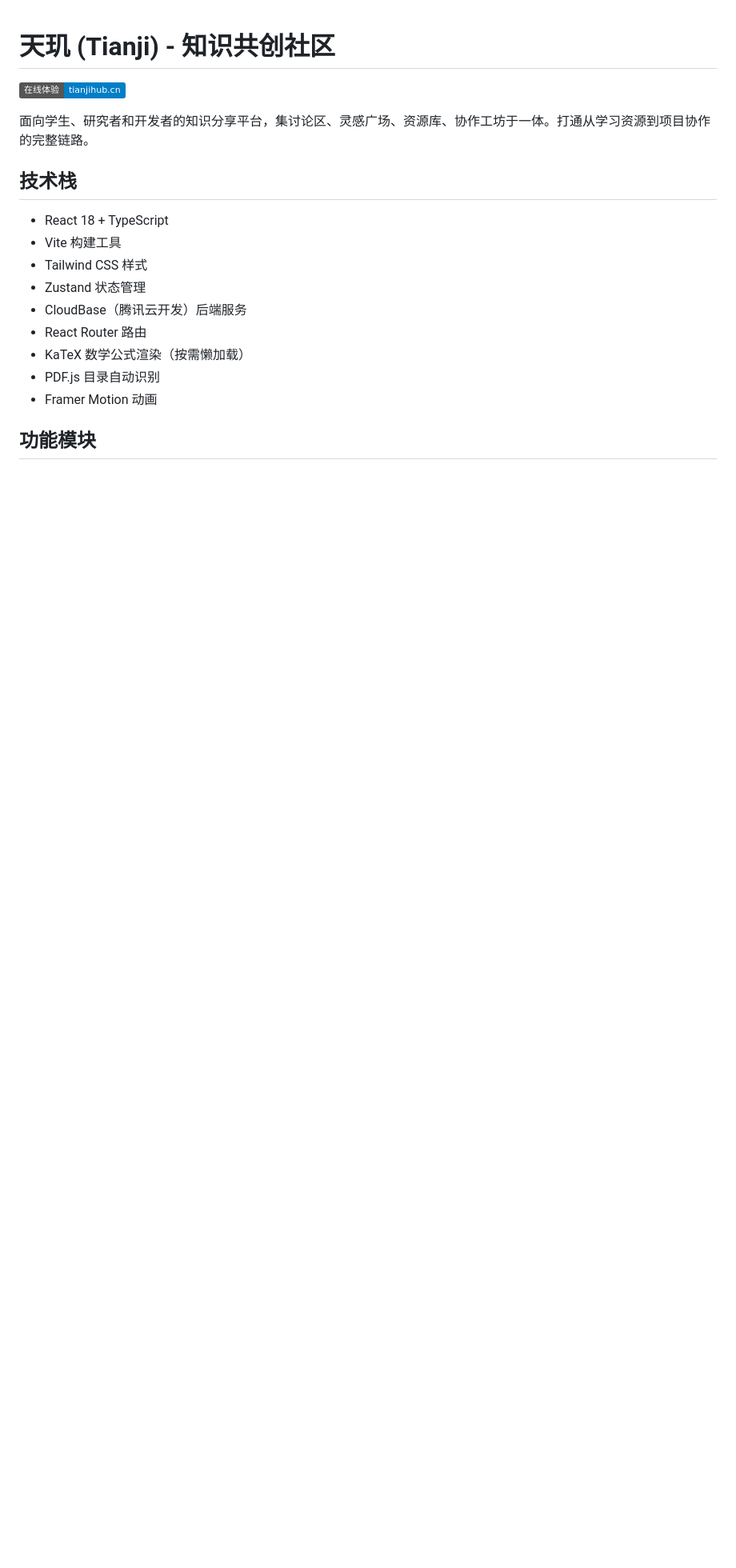
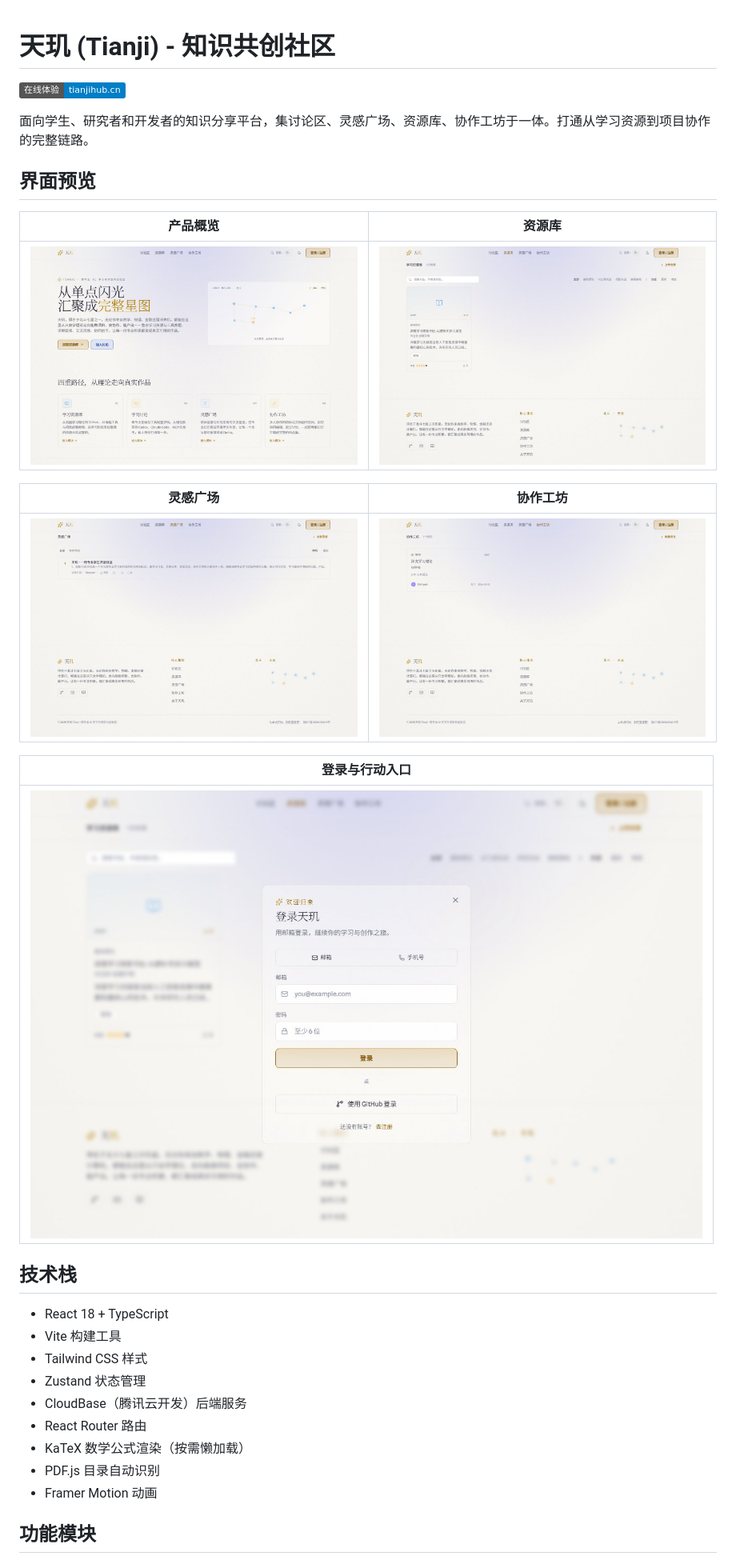
Before and after one commit to libinyam/tianji, a Markdown page: README.md, the part around the change. Shown at 80% size. GitHub-like rendering; pictures changed too: docs/images/tianji-about.jpg (added), docs/images/tianji-action-modal.jpg (added), docs/images/tianji-ideas.jpg (added); badges without logos; blank space fills up the shorter version.

Commit message:
docs(#275): add product screenshots to README

```diff
--- a/README.md
+++ b/README.md
@@ -3,6 +3,20 @@
 [![在线体验](https://img.shields.io/badge/在线体验-tianjihub.cn-blue)](https://tianjihub.cn)
 
 面向学生、研究者和开发者的知识分享平台，集讨论区、灵感广场、资源库、协作工坊于一体。打通从学习资源到项目协作的完整链路。
+
+## 界面预览
+
+| 产品概览 | 资源库 |
+| --- | --- |
+| ![天玑产品概览](docs/images/tianji-about.jpg) | ![天玑资源库](docs/images/tianji-library.jpg) |
+
+| 灵感广场 | 协作工坊 |
+| --- | --- |
+| ![天玑灵感广场](docs/images/tianji-ideas.jpg) | ![天玑协作工坊](docs/images/tianji-workshop.jpg) |
+
+| 登录与行动入口 |
+| --- |
+| ![天玑登录与行动入口](docs/images/tianji-action-modal.jpg) |
 
 ## 技术栈
 
```
